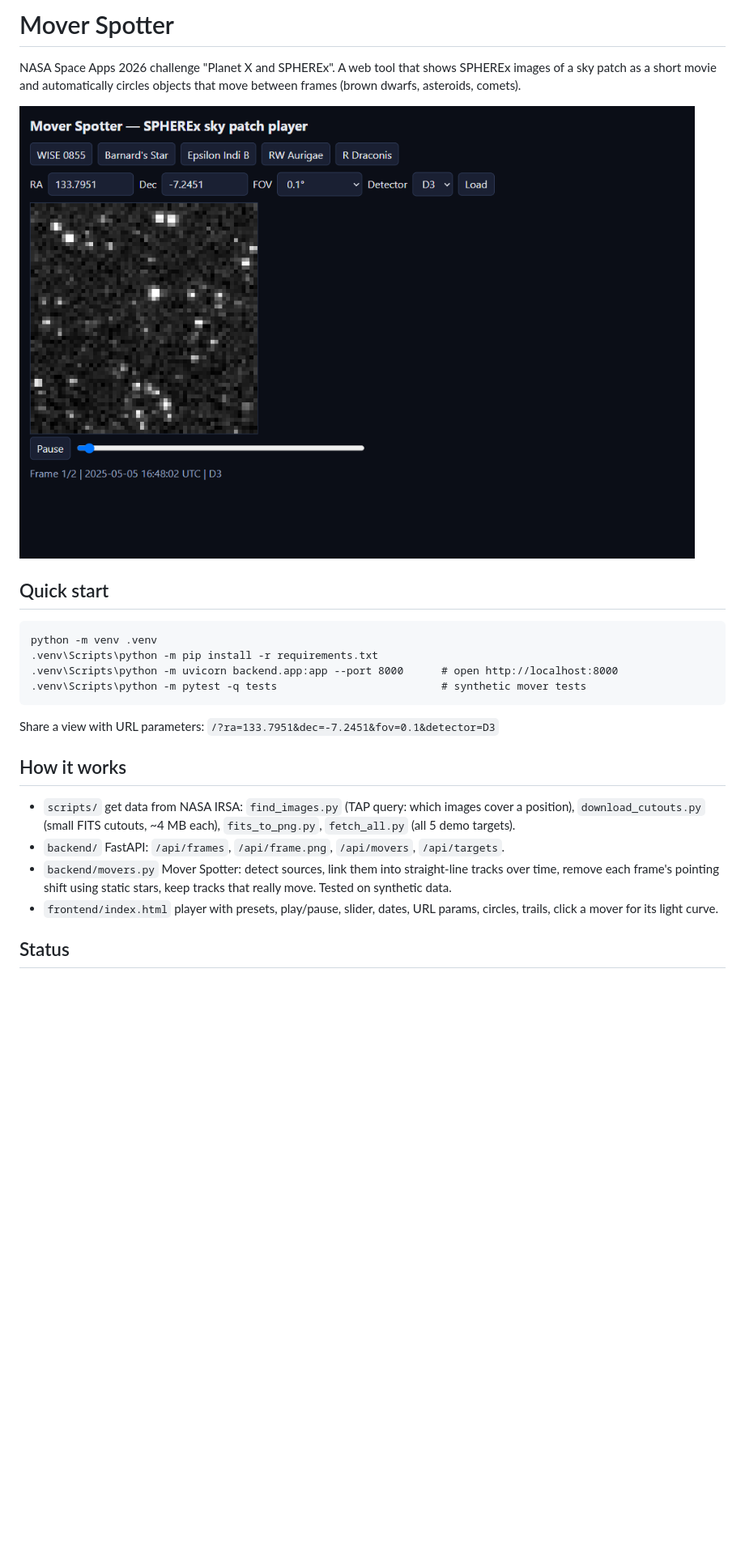
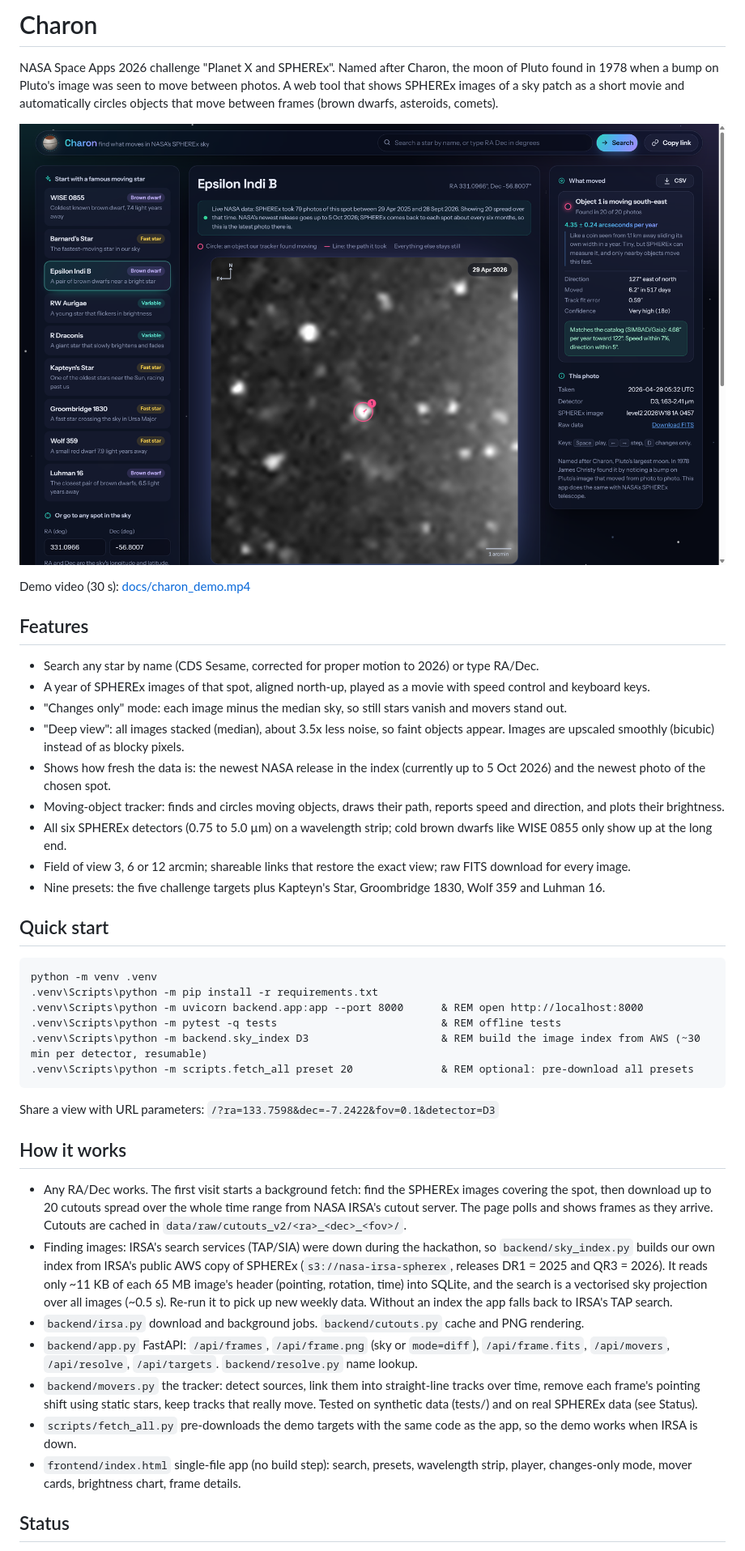
Before and after one commit to Umar-Farooq-2112/nasa-space-apps-challenge, a Markdown page: README.md, the part around one of its changes. Shown at 81% size. Rendered like a GitHub page; pictures changed too: docs/screenshot.png (added); blank space fills up the shorter version.

````diff
--- a/README.md
+++ b/README.md
@@ -1,25 +1,52 @@
-# Mover Spotter
+# Charon
 
-NASA Space Apps 2026 challenge "Planet X and SPHEREx". A web tool that shows SPHEREx images of a sky patch
-as a short movie and automatically circles objects that move between frames (brown dwarfs, asteroids, comets).
+NASA Space Apps 2026 challenge "Planet X and SPHEREx".
+Named after Charon, the moon of Pluto found in 1978 when a bump on Pluto's image was seen to move between photos.
+A web tool that shows SPHEREx images of a sky patch as a short movie and automatically circles objects that move between frames (brown dwarfs, asteroids, comets).
 
-![player](docs/screenshot_player.png)
+![Charon finding Epsilon Indi B in real SPHEREx data](docs/screenshot.png)
+
+Demo video (30 s): [docs/charon_demo.mp4](docs/charon_demo.mp4)
+
+## Features
+
+- Search any star by name (CDS Sesame, corrected for proper motion to 2026) or type RA/Dec.
+- A year of SPHEREx images of that spot, aligned north-up, played as a movie with speed control and keyboard keys.
+- "Changes only" mode: each image minus the median sky, so still stars vanish and movers stand out.
+- "Deep view": all images stacked (median), about 3.5x less noise, so faint objects appear. Images are upscaled smoothly (bicubic) instead of as blocky pixels.
+- Shows how fresh the data is: the newest NASA release in the index (currently up to 5 Oct 2026) and the newest photo of the chosen spot.
+- Moving-object tracker: finds and circles moving objects, draws their path, reports speed and direction, and plots their brightness.
+- All six SPHEREx detectors (0.75 to 5.0 µm) on a wavelength strip; cold brown dwarfs like WISE 0855 only show up at the long end.
+- Field of view 3, 6 or 12 arcmin; shareable links that restore the exact view; raw FITS download for every image.
+- Nine presets: the five challenge targets plus Kapteyn's Star, Groombridge 1830, Wolf 359 and Luhman 16.
 
 ## Quick start
-```
+
+```bat
 python -m venv .venv
 .venv\Scripts\python -m pip install -r requirements.txt
-.venv\Scripts\python -m uvicorn backend.app:app --port 8000      # open http://localhost:8000
-.venv\Scripts\python -m pytest -q tests                          # synthetic mover tests
+.venv\Scripts\python -m uvicorn backend.app:app --port 8000      & REM open http://localhost:8000
+.venv\Scripts\python -m pytest -q tests                          & REM offline tests
+.venv\Scripts\python -m backend.sky_index D3                     & REM build the image index from AWS (~30 min per detector, resumable)
+.venv\Scripts\python -m scripts.fetch_all preset 20              & REM optional: pre-download all presets
 ```
-Share a view with URL parameters: `/?ra=133.7951&dec=-7.2451&fov=0.1&detector=D3`
+
+Share a view with URL parameters: `/?ra=133.7598&dec=-7.2422&fov=0.1&detector=D3`
 
 ## How it works
-- `scripts/` get data from NASA IRSA: `find_images.py` (TAP query: which images cover a position),
-  `download_cutouts.py` (small FITS cutouts, ~4 MB each), `fits_to_png.py`, `fetch_all.py` (all 5 demo targets).
-- `backend/` FastAPI: `/api/frames`, `/api/frame.png`, `/api/movers`, `/api/targets`.
-- `backend/movers.py` Mover Spotter: detect sources, link them into straight-line tracks over time,
-  remove each frame's pointing shift using static stars, keep tracks that really move. Tested on synthetic data.
-- `frontend/index.html` player with presets, play/pause, slider, dates, URL params, circles, trails, click a mover for its light curve.
+
+- Any RA/Dec works.
+  The first visit starts a background fetch: find the SPHEREx images covering the spot, then download up to 20 cutouts spread over the whole time range from NASA IRSA's cutout server.
+  The page polls and shows frames as they arrive.
+  Cutouts are cached in `data/raw/cutouts_v2/<ra>_<dec>_<fov>/`.
+- Finding images: IRSA's search services (TAP/SIA) were down during the hackathon, so `backend/sky_index.py` builds our own index from IRSA's public AWS copy of SPHEREx (`s3://nasa-irsa-spherex`, releases DR1 = 2025 and QR3 = 2026).
+  It reads only ~11 KB of each 65 MB image's header (pointing, rotation, time) into SQLite, and the search is a vectorised sky projection over all images (~0.5 s).
+  Re-run it to pick up new weekly data. Without an index the app falls back to IRSA's TAP search.
+- `backend/irsa.py` download and background jobs. `backend/cutouts.py` cache and PNG rendering.
+- `backend/app.py` FastAPI: `/api/frames`, `/api/frame.png` (sky or `mode=diff`), `/api/frame.fits`, `/api/movers`, `/api/resolve`, `/api/targets`. `backend/resolve.py` name lookup.
+- `backend/movers.py` the tracker: detect sources, link them into straight-line tracks over time, remove each frame's pointing shift using static stars, keep tracks that really move.
+  Tested on synthetic data (tests/) and on real SPHEREx data (see Status).
+- `scripts/fetch_all.py` pre-downloads the demo targets with the same code as the app, so the demo works when IRSA is down.
+- `frontend/index.html` single-file app (no build step): search, presets, wavelength strip, player, changes-only mode, mover cards, brightness chart, frame details.
 
 ## Status
````
Also changed, not shown: other parts of README.md (+29 -7 lines), docs/SUBMISSION.md (added, +94 -0 lines), 16 other files.
